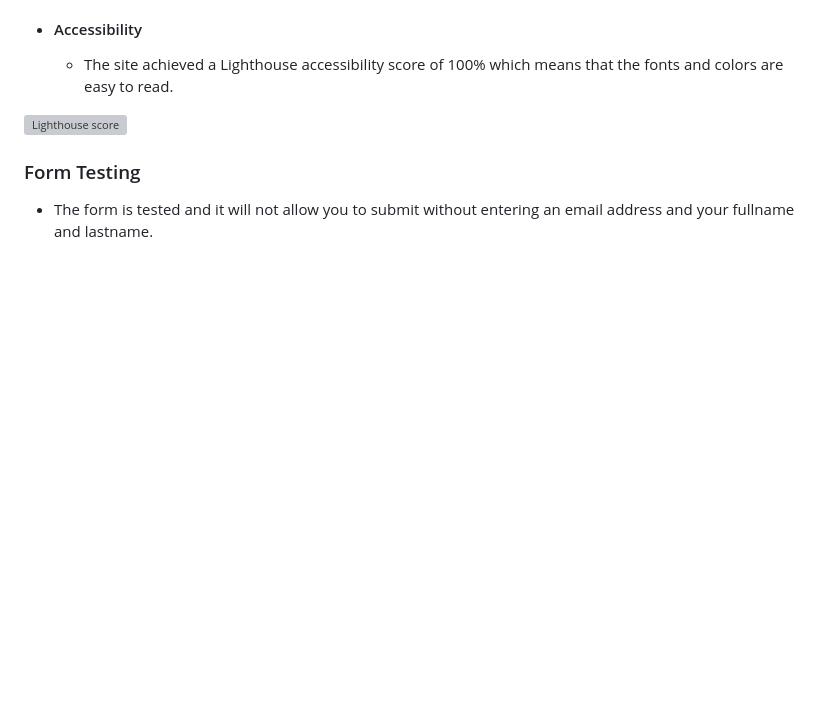
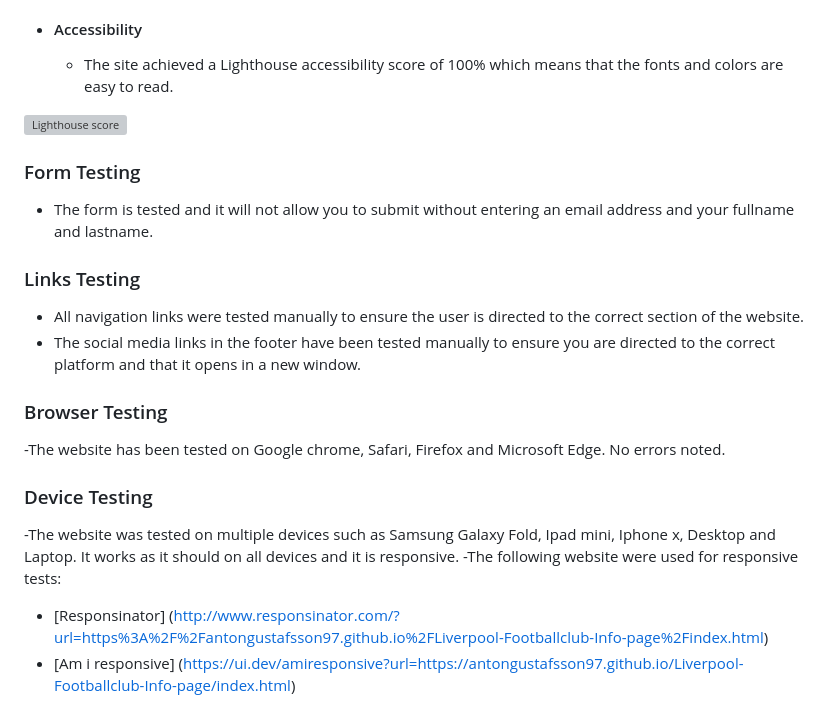
Before and after one commit to AntonGustafsson97/Liverpool-Footballclub-Info-page, a Markdown page: README.md, the part around the change. GitHub-like rendering; blank space fills up the shorter version; grey boxes are pictures that could not be loaded.

Commit message:
Add link testing, browser testing and device testing.

```diff
--- a/README.md
+++ b/README.md
@@ -109,3 +109,20 @@ Wireframes were produced using Balsamiq.
 
 ### Form Testing
 - The form is tested and it will not allow you to submit without entering an email address and your fullname and lastname.
+
+### Links Testing
+
+- All navigation links were tested manually to ensure the user is directed to the correct section of the website.
+- The social media links in the footer have been tested manually to ensure you are directed to the correct platform and that it opens in a new window.
+
+### Browser Testing
+
+-The website has been tested on Google chrome, Safari, Firefox and Microsoft Edge. No errors noted.
+
+### Device Testing
+
+-The website was tested on multiple devices such as Samsung Galaxy Fold, Ipad mini, Iphone x, Desktop and Laptop. It works as it should on all devices and it is responsive.
+-The following website were used for responsive tests:
+
+   - [Responsinator] (http://www.responsinator.com/?url=https%3A%2F%2Fantongustafsson97.github.io%2FLiverpool-Footballclub-Info-page%2Findex.html)
+   - [Am i responsive] (https://ui.dev/amiresponsive?url=https://antongustafsson97.github.io/Liverpool-Footballclub-Info-page/index.html)
```
